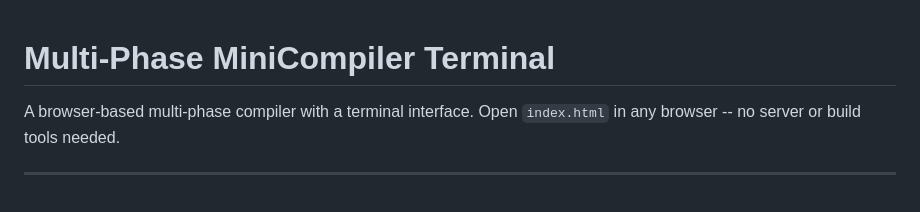
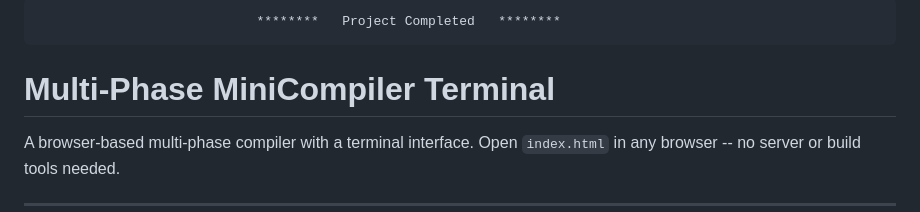
Before and after one commit to sohamdeep1/MultiPhase-Mini-Compiler, a Markdown page: README.md, the part around the change. GitHub-like rendering.

Commit message:
final touch

```diff
--- a/README.md
+++ b/README.md
@@ -1,3 +1,4 @@
+                                ********   Project Completed   ********
 # Multi-Phase MiniCompiler Terminal
 
 A browser-based multi-phase compiler with a terminal interface.
```
